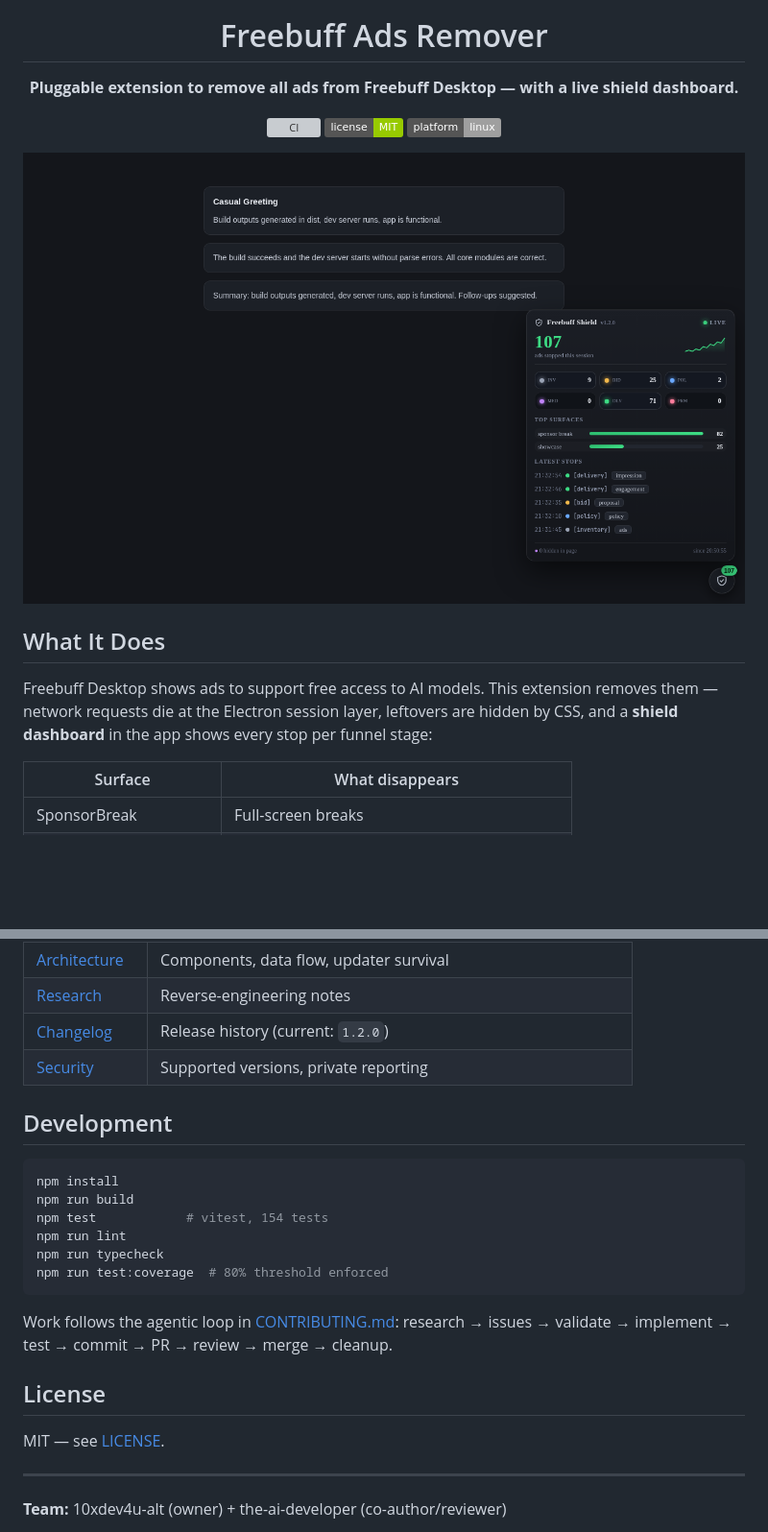
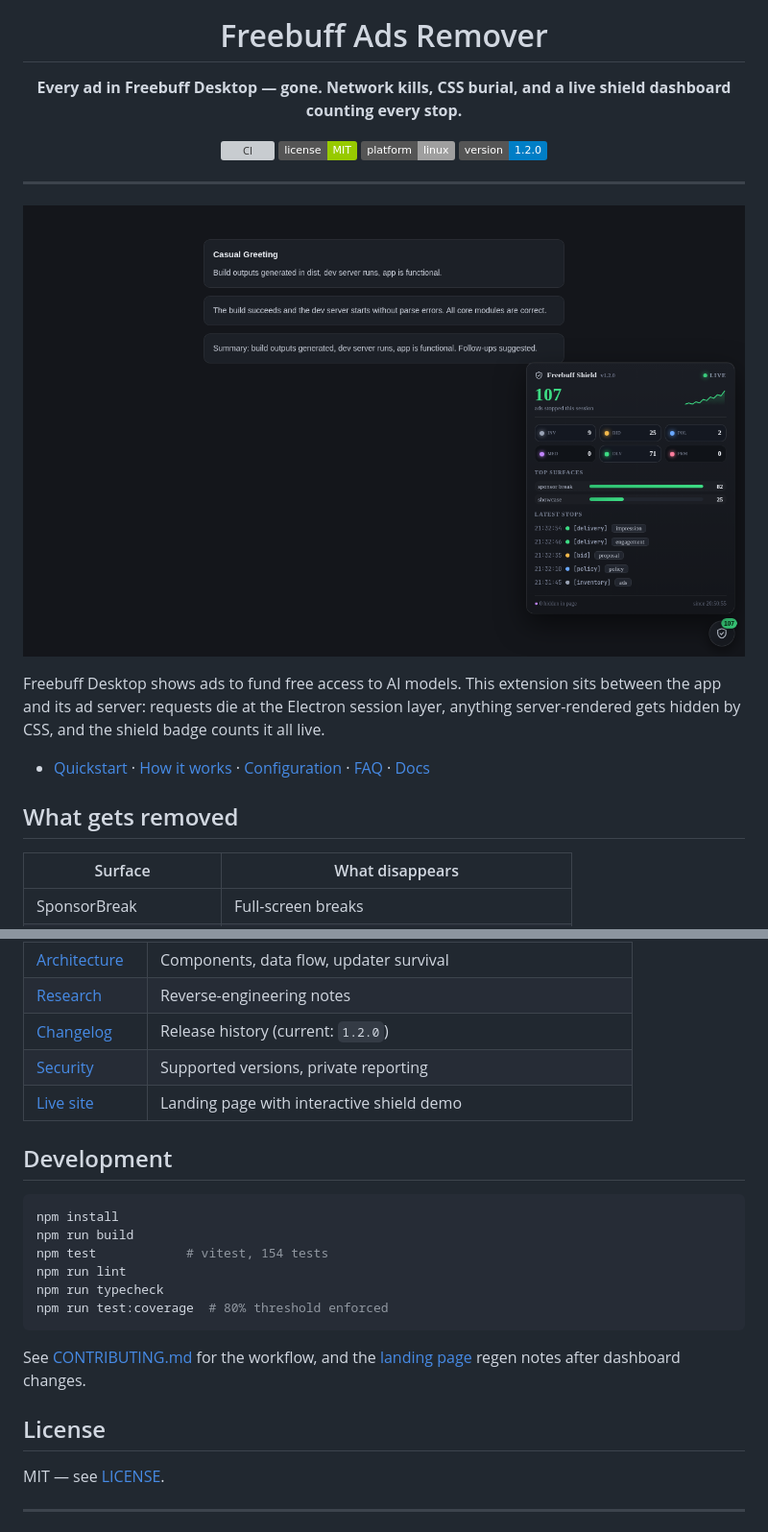
Before and after one commit to 10xdev4u-alt/freebuff-ads-remover, a Markdown page: README.md, 2 parts joined by grey strips. Shown at 96% size. Rendered like a GitHub page; badges without logos; blank space fills up the shorter version; grey boxes are pictures that could not be loaded.

````diff
--- a/README.md
+++ b/README.md
@@ -3,18 +3,23 @@
 
   # Freebuff Ads Remover
 
-  **Pluggable extension to remove all ads from Freebuff Desktop — with a live shield dashboard.**
+  **Every ad in Freebuff Desktop — gone. Network kills, CSS burial, and a live shield dashboard counting every stop.**
 
   [![CI](https://github.com/10xdev4u-alt/freebuff-ads-remover/actions/workflows/ci.yml/badge.svg)](https://github.com/10xdev4u-alt/freebuff-ads-remover/actions)
   [![License: MIT](https://img.shields.io/badge/license-MIT-green)](LICENSE)
   [![Platform: Linux](https://img.shields.io/badge/platform-linux-lightgrey)](docs/INSTALLATION.md)
+  [![Version: 1.2.0](https://img.shields.io/badge/version-1.2.0-blue)](CHANGELOG.md)
 </div>
 
-![Freebuff Shield dashboard](assets/shield-panel.png)
+---
 
-## What It Does
+![Freebuff Shield dashboard — funnel stages, top surfaces, latest stops](assets/shield-panel.png)
 
-Freebuff Desktop shows ads to support free access to AI models. This extension removes them — network requests die at the Electron session layer, leftovers are hidden by CSS, and a **shield dashboard** in the app shows every stop per funnel stage:
+Freebuff Desktop shows ads to fund free access to AI models. This extension sits between the app and its ad server: requests die at the Electron session layer, anything server-rendered gets hidden by CSS, and the shield badge counts it all live.
+
+- [Quickstart](#quickstart) · [How it works](#how-it-works) · [Configuration](#configuration) · [FAQ](#faq) · [Docs](#docs)
+
+## What gets removed
 
 | Surface | What disappears |
 |---|---|
@@ -126,6 +162,7 @@ AppImage builds. Verified live on `0.0.169` and `0.0.170`; the launcher re-patch
 | [Research](docs/RESEARCH.md) | Reverse-engineering notes |
 | [Changelog](CHANGELOG.md) | Release history (current: `1.2.0`) |
 | [Security](SECURITY.md) | Supported versions, private reporting |
+| [Live site](https://10xdev4u-alt.github.io/freebuff-ads-remover/) | Landing page with interactive shield demo |
 
 ## Development
 
@@ -138,7 +175,7 @@ npm run typecheck
 npm run test:coverage  # 80% threshold enforced
 ```
 
-Work follows the agentic loop in [CONTRIBUTING.md](CONTRIBUTING.md): research → issues → validate → implement → test → commit → PR → review → merge → cleanup.
+See [CONTRIBUTING.md](CONTRIBUTING.md) for the workflow, and the [landing page](index.html) regen notes after dashboard changes.
 
 ## License
 
@@ -146,5 +183,5 @@ MIT — see [LICENSE](LICENSE).
 
 ---
 
-**Team:** 10xdev4u-alt (owner) + the-ai-developer (co-author/reviewer)
+<div align="center">
 
````
Also changed, not shown: other parts of README.md (+62 -29 lines).
